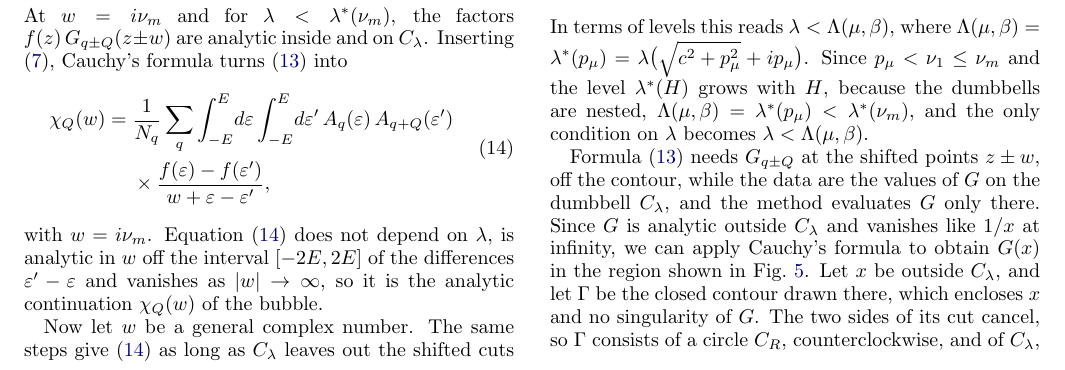
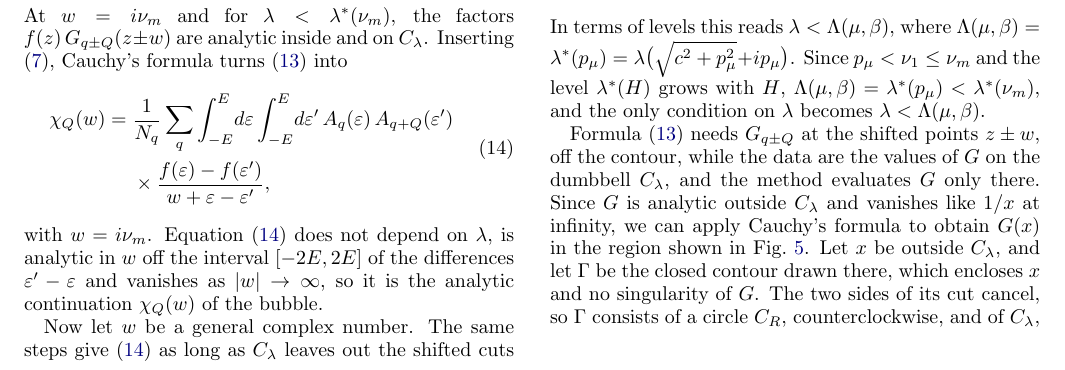
Before and after one commit to aleeschessari/markus_dumbbell_public, a LaTeX paper (ale_idea/bubble_tn_method.tex): part of page 4 of 14, cut so that both start at the same text. Compiled offline with pdfLaTeX.

Commit message:
II B: drop 'because the dumbbells are nested'

```diff
--- a/ale_idea/bubble_tn_method.tex
+++ b/ale_idea/bubble_tn_method.tex
@@ -212,7 +212,7 @@ Now let $w$ be a general complex number. The same steps give \eqref{eq:spectral}
 \[
   H_\lambda<p_\mu=2E\kappa'\,\sd(K'\mu\,|\,\kappa'^2) .
 \]
-In terms of levels this reads $\lambda<\Lambda(\mu,\beta)$, where $\Lambda(\mu,\beta)=\lambda^*(p_\mu)=\lambda\big(\sqrt{c^2+p_\mu^2}+ip_\mu\big)$. Since $p_\mu<\nu_1\le\nu_m$ and the level $\lambda^*(H)$ grows with $H$, because the dumbbells are nested, $\Lambda(\mu,\beta)=\lambda^*(p_\mu)<\lambda^*(\nu_m)$, and the only condition on $\lambda$ becomes $\lambda<\Lambda(\mu,\beta)$.
+In terms of levels this reads $\lambda<\Lambda(\mu,\beta)$, where $\Lambda(\mu,\beta)=\lambda^*(p_\mu)=\lambda\big(\sqrt{c^2+p_\mu^2}+ip_\mu\big)$. Since $p_\mu<\nu_1\le\nu_m$ and the level $\lambda^*(H)$ grows with $H$, $\Lambda(\mu,\beta)=\lambda^*(p_\mu)<\lambda^*(\nu_m)$, and the only condition on $\lambda$ becomes $\lambda<\Lambda(\mu,\beta)$.
 
 \begin{figure}[t]
   \centering
```
Also changed, not shown: ale_idea/bubble_tn_method.pdf.
